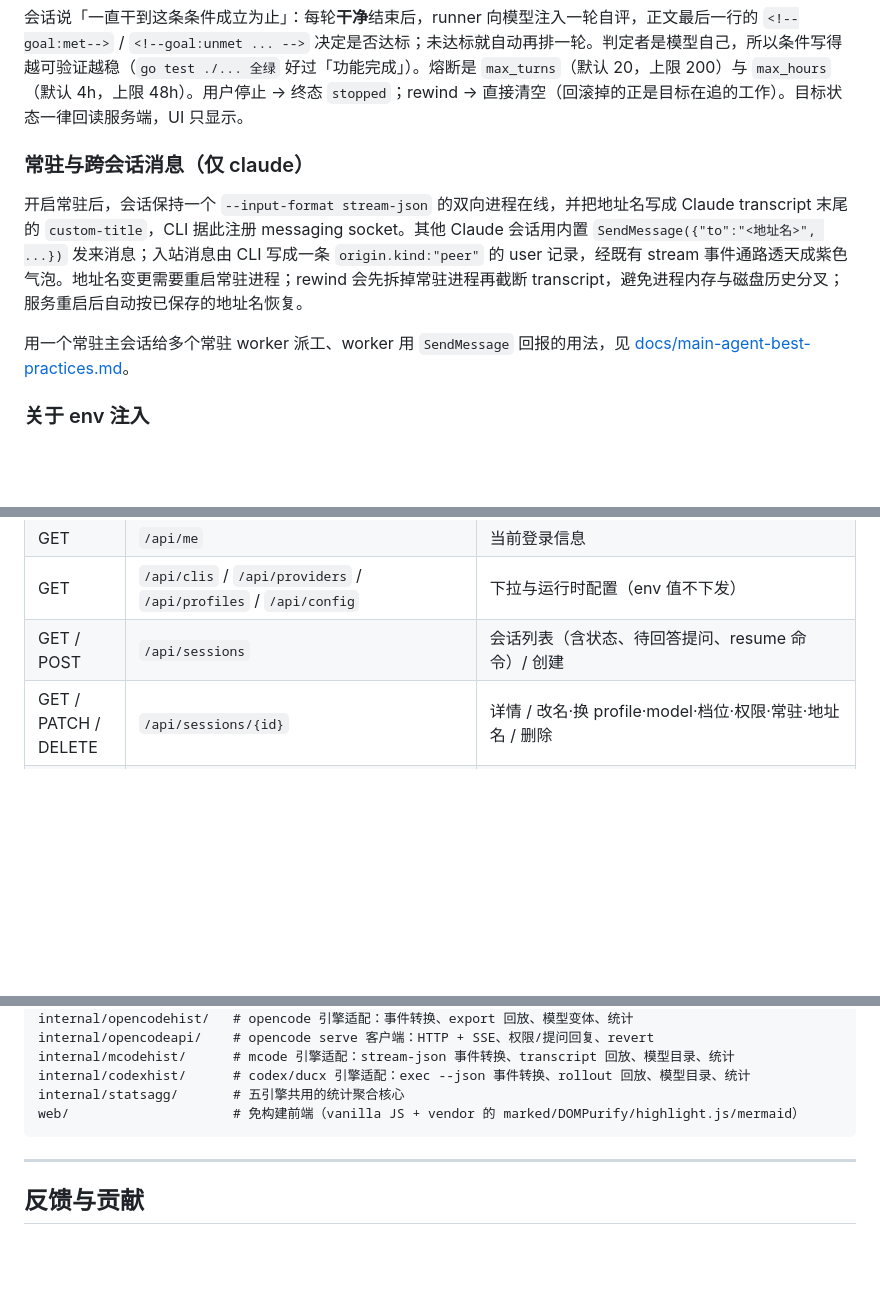
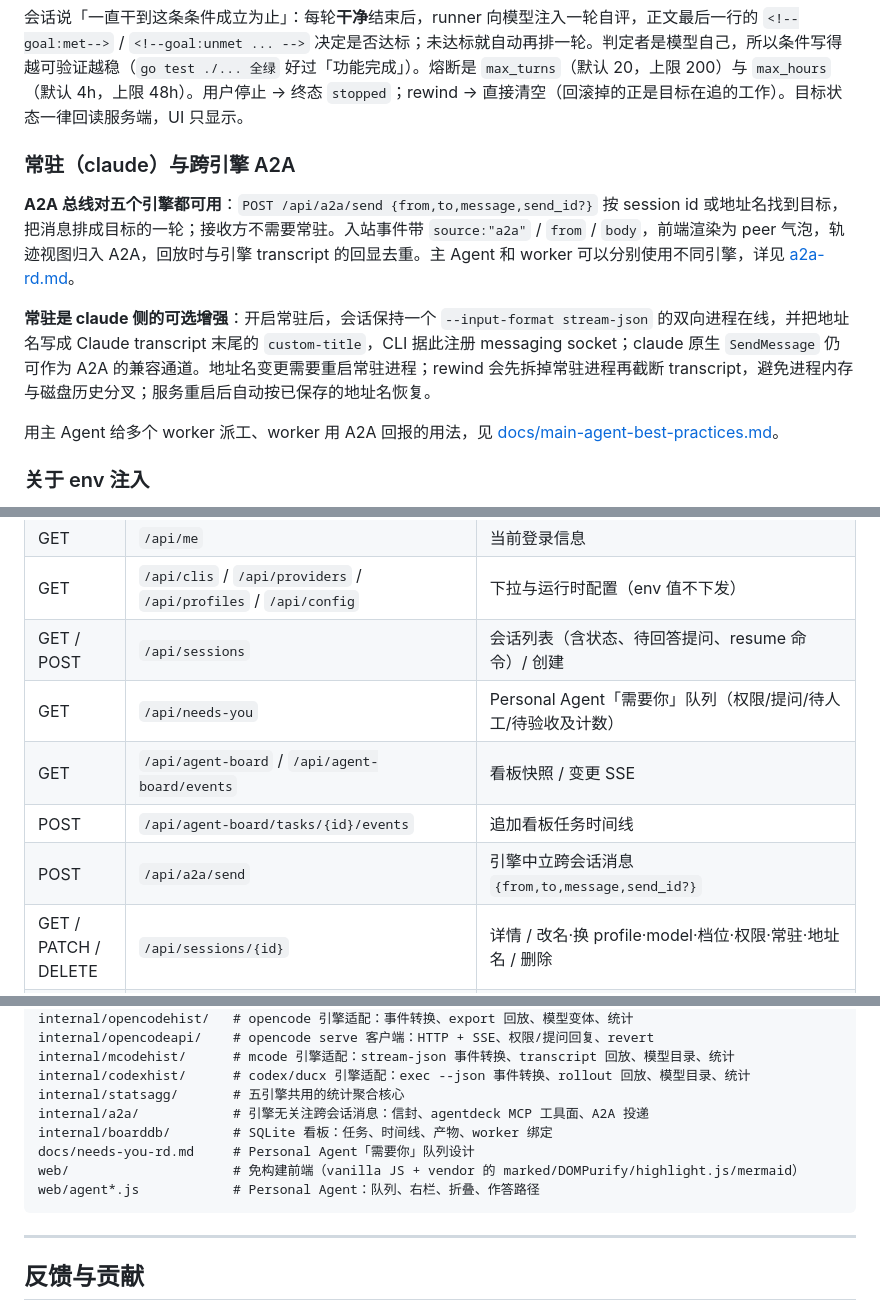
Before and after one commit to yhx5768/AgentDeck, a Markdown page: README.md, 3 parts joined by grey strips. Drawn GitHub-style; blank space fills up the shorter version.

````diff
--- a/README.md
+++ b/README.md
@@ -204,11 +243,13 @@ AgentDeck 有五个引擎，由 `config.yaml` 里 cli/provider 的 `kind` 决定
 
 会话说「一直干到这条条件成立为止」：每轮**干净**结束后，runner 向模型注入一轮自评，正文最后一行的 `<!--goal:met-->` / `<!--goal:unmet ... -->` 决定是否达标；未达标就自动再排一轮。判定者是模型自己，所以条件写得越可验证越稳（`go test ./... 全绿` 好过「功能完成」）。熔断是 `max_turns`（默认 20，上限 200）与 `max_hours`（默认 4h，上限 48h）。用户停止 → 终态 `stopped`；rewind → 直接清空（回滚掉的正是目标在追的工作）。目标状态一律回读服务端，UI 只显示。
 
-### 常驻与跨会话消息（仅 claude）
+### 常驻（claude）与跨引擎 A2A
 
-开启常驻后，会话保持一个 `--input-format stream-json` 的双向进程在线，并把地址名写成 Claude transcript 末尾的 `custom-title`，CLI 据此注册 messaging socket。其他 Claude 会话用内置 `SendMessage({"to":"<地址名>", ...})` 发来消息；入站消息由 CLI 写成一条 `origin.kind:"peer"` 的 user 记录，经既有 stream 事件通路透天成紫色气泡。地址名变更需要重启常驻进程；rewind 会先拆掉常驻进程再截断 transcript，避免进程内存与磁盘历史分叉；服务重启后自动按已保存的地址名恢复。
+**A2A 总线对五个引擎都可用**：`POST /api/a2a/send {from,to,message,send_id?}` 按 session id 或地址名找到目标，把消息排成目标的一轮；接收方不需要常驻。入站事件带 `source:"a2a"` / `from` / `body`，前端渲染为 peer 气泡，轨迹视图归入 A2A，回放时与引擎 transcript 的回显去重。主 Agent 和 worker 可以分别使用不同引擎，详见 [a2a-rd.md](a2a-rd.md)。
 
-用一个常驻主会话给多个常驻 worker 派工、worker 用 `SendMessage` 回报的用法，见 [docs/main-agent-best-practices.md](docs/main-agent-best-practices.md)。
+**常驻是 claude 侧的可选增强**：开启常驻后，会话保持一个 `--input-format stream-json` 的双向进程在线，并把地址名写成 Claude transcript 末尾的 `custom-title`，CLI 据此注册 messaging socket；claude 原生 `SendMessage` 仍可作为 A2A 的兼容通道。地址名变更需要重启常驻进程；rewind 会先拆掉常驻进程再截断 transcript，避免进程内存与磁盘历史分叉；服务重启后自动按已保存的地址名恢复。
+
+用主 Agent 给多个 worker 派工、worker 用 A2A 回报的用法，见 [docs/main-agent-best-practices.md](docs/main-agent-best-practices.md)。
 
 ### 关于 env 注入
 
@@ -257,6 +298,10 @@ ssh user@remote 'GATEWAY_TOKEN=xxx ./cc-webui'
 | GET | `/api/me` | 当前登录信息 |
 | GET | `/api/clis` / `/api/providers` / `/api/profiles` / `/api/config` | 下拉与运行时配置（env 值不下发） |
 | GET / POST | `/api/sessions` | 会话列表（含状态、待回答提问、resume 命令）/ 创建 |
+| GET | `/api/needs-you` | Personal Agent「需要你」队列（权限/提问/待人工/待验收及计数） |
+| GET | `/api/agent-board` / `/api/agent-board/events` | 看板快照 / 变更 SSE |
+| POST | `/api/agent-board/tasks/{id}/events` | 追加看板任务时间线 |
+| POST | `/api/a2a/send` | 引擎中立跨会话消息 `{from,to,message,send_id?}` |
 | GET / PATCH / DELETE | `/api/sessions/{id}` | 详情 / 改名·换 profile·model·档位·权限·常驻·地址名 / 删除 |
 | POST | `/api/sessions/{id}/messages` | 发送消息 `{text, images, files}` |
 | POST | `/api/sessions/{id}/uploads?name=` | 上传附件（落盘后经消息文本引用，同名文件不覆盖） |
@@ -311,7 +356,11 @@ internal/opencodeapi/    # opencode serve 客户端：HTTP + SSE、权限/提问
 internal/mcodehist/      # mcode 引擎适配：stream-json 事件转换、transcript 回放、模型目录、统计
 internal/codexhist/      # codex/ducx 引擎适配：exec --json 事件转换、rollout 回放、模型目录、统计
 internal/statsagg/       # 五引擎共用的统计聚合核心
+internal/a2a/            # 引擎无关注跨会话消息：信封、agentdeck MCP 工具面、A2A 投递
+internal/boarddb/        # SQLite 看板：任务、时间线、产物、worker 绑定
+docs/needs-you-rd.md     # Personal Agent「需要你」队列设计
 web/                     # 免构建前端（vanilla JS + vendor 的 marked/DOMPurify/highlight.js/mermaid）
+web/agent*.js            # Personal Agent：队列、右栏、折叠、作答路径
 ```
 
 ---
````
Also changed, not shown: other parts of README.md (+40 -1 lines).
